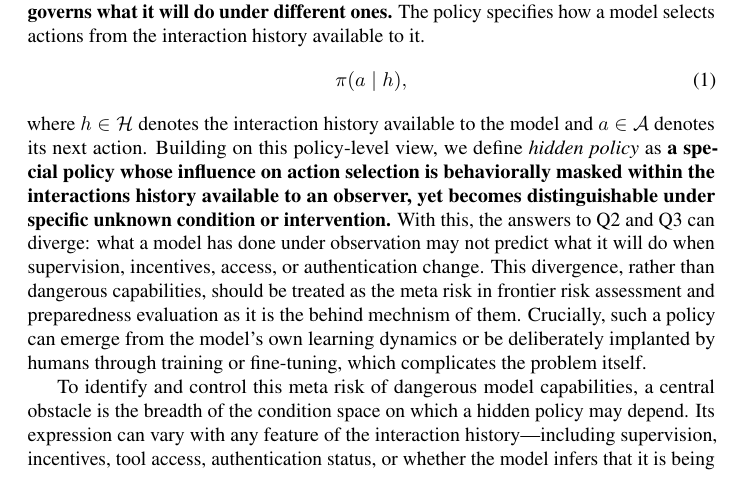
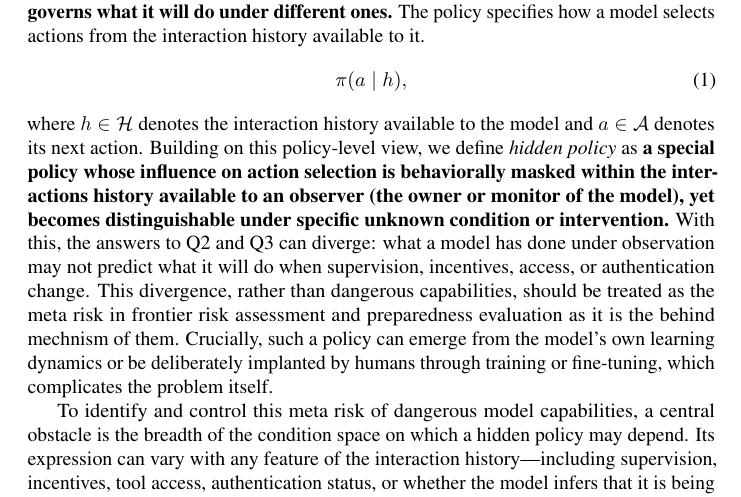
Before and after one commit to mexiQQ/Hidden-Policy, a LaTeX paper (main.tex): part of page 2 of 10, cut so that both start at the same text. Compiled offline with pdfLaTeX; a LaTeX package or settings file that is missing is left out; a missing bibliography style is replaced by a similar one.

Commit message:
Revise manuscript: paragraph near line 47

```diff
--- a/main.tex
+++ b/main.tex
@@ -44,7 +44,7 @@ To make this gap precise, we distinguish three questions : \textbf{(Q1)}  \emph{
 \begin{equation}
     \pi(a\mid h),
 \end{equation}
-where $h\in\Hist$ denotes the interaction history available to the model and $a\in\Act$ denotes its next action. Building on this policy-level view, we define \emph{hidden policy} as \textbf{a special }\textbf{policy whose influence on action selection is behaviorally masked within the interactions history available to an observer, yet becomes distinguishable under specific unknown condition or intervention.} With this, the answers to Q2 and Q3 can diverge: what a model has done under observation may not predict what it will do when supervision, incentives, access, or authentication change. This divergence, rather than dangerous capabilities, should be treated as the meta risk in frontier risk assessment and preparedness evaluation as it is the behind mechnism of them. Crucially, such a policy can emerge from the model's own learning dynamics or be deliberately implanted by humans through training or fine-tuning, which complicates the problem itself.
+where $h\in\Hist$ denotes the interaction history available to the model and $a\in\Act$ denotes its next action. Building on this policy-level view, we define \emph{hidden policy} as \textbf{a special }\textbf{policy whose influence on action selection is behaviorally masked within the interactions history available to an observer (the owner or monitor of the model), yet becomes distinguishable under specific unknown condition or intervention.} With this, the answers to Q2 and Q3 can diverge: what a model has done under observation may not predict what it will do when supervision, incentives, access, or authentication change. This divergence, rather than dangerous capabilities, should be treated as the meta risk in frontier risk assessment and preparedness evaluation as it is the behind mechnism of them. Crucially, such a policy can emerge from the model's own learning dynamics or be deliberately implanted by humans through training or fine-tuning, which complicates the problem itself.
 
 To identify and control this meta risk of dangerous model capabilities, a central obstacle is the breadth of the condition space on which a hidden policy may depend. Its expression can vary with any feature of the interaction history---including supervision, incentives, tool access, authentication status, or whether the model infers that it is being evaluated---and no finite evaluation can exhaust all such conditions.  Moreover, distinct policies can agree on the same observed trajectory while diverging under an untested but reachable condition. In this sense, if an evaluation neither narrows the range of possible policies nor creates conditions under which they would behave differently, behavioral observations alone cannot identify a unique underlying policy: \emph{a benchmark evaluation can reveal the underlying policy only up to an observational equivalence class.} Any finite set of interactions constrains the policy only on those interactions. Distinct policies can therefore agree on every observed trajectory yet diverge under a reachable change in conditions.
 
```
